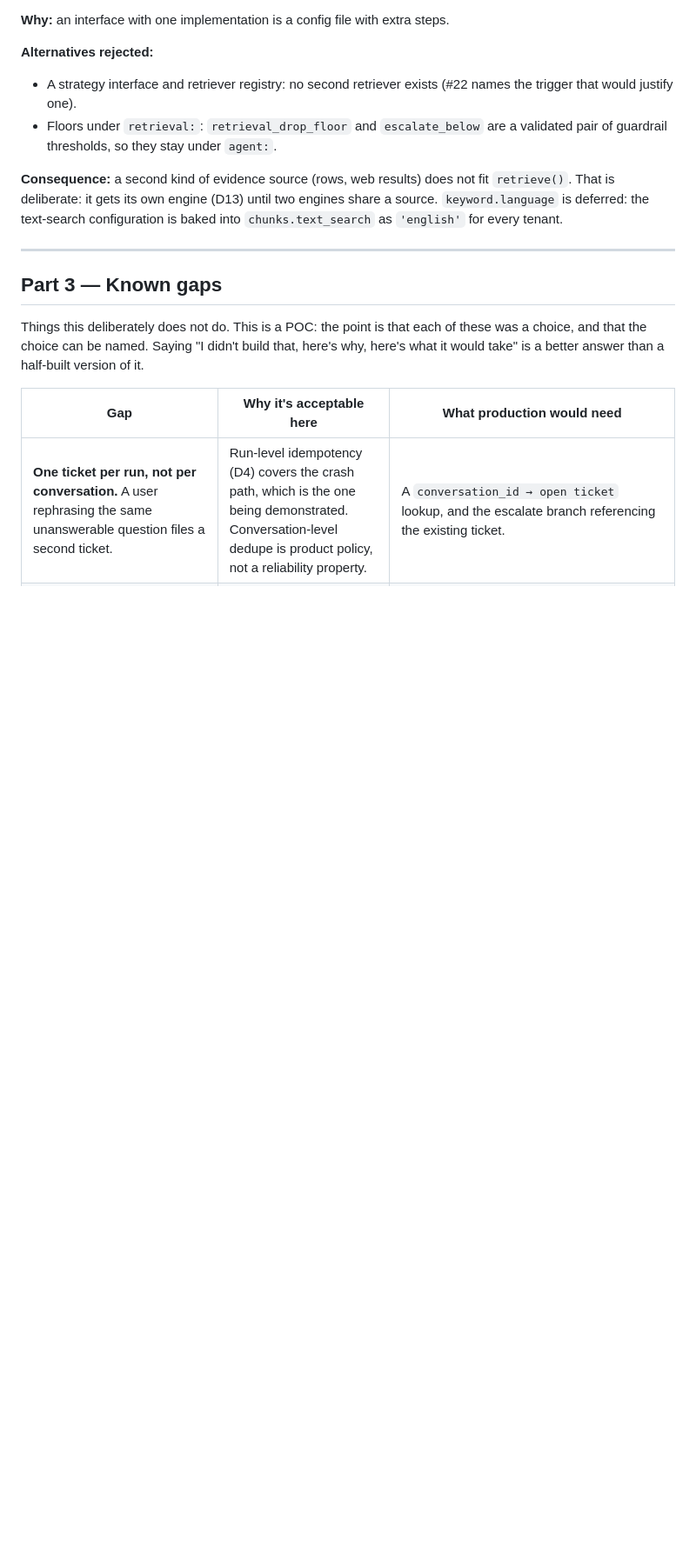
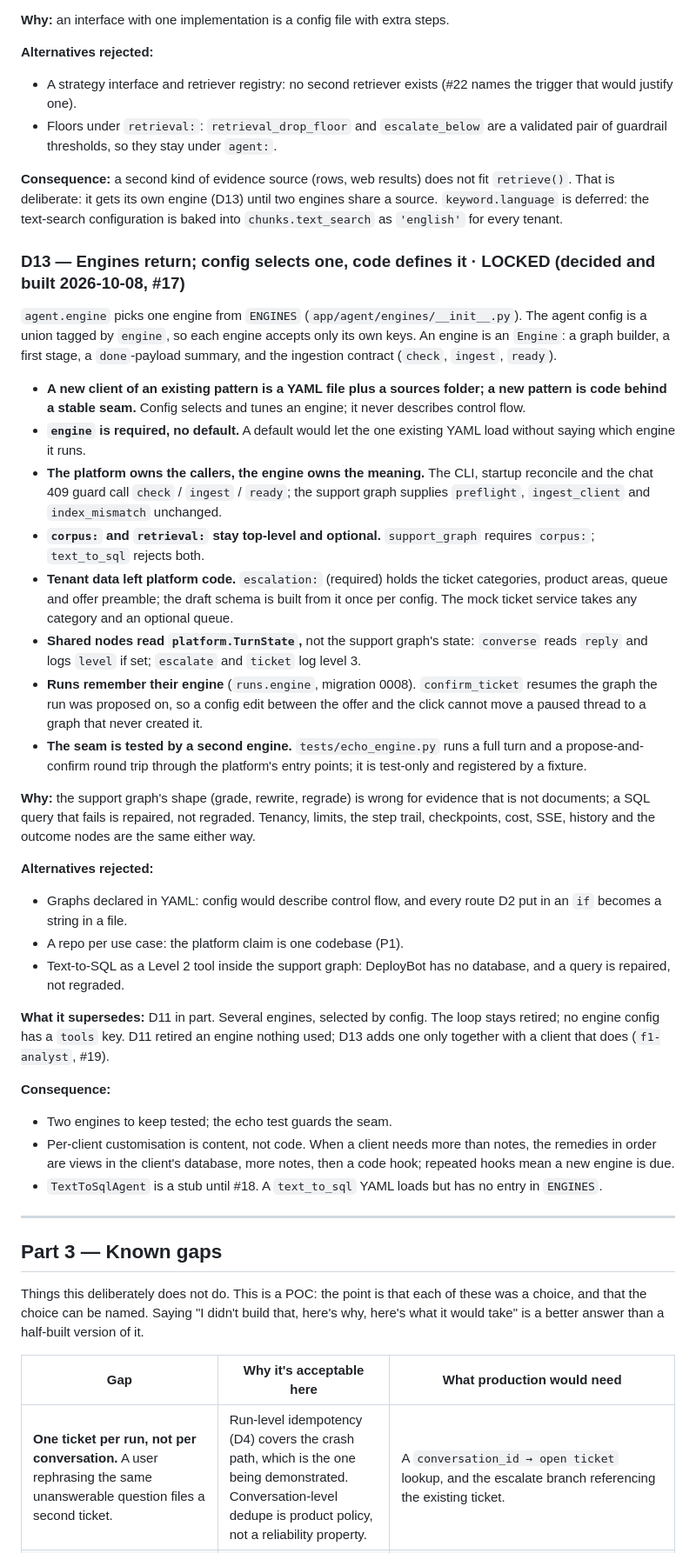
Before and after one commit to shaokiat/configent, a Markdown page: docs/decisions.md, the part around one of its changes. Shown at 87% size. Rendered like a GitHub page; blank space fills up the shorter version.

Commit message:
docs: D13, engines return; config selects one, code defines it
Co-Authored-By: Claude Opus 5.5 <noreply@anthropic.com>

```diff
--- a/docs/decisions.md
+++ b/docs/decisions.md
@@ -388,6 +388,57 @@ existed, so a YAML without it retrieves identically.
 source. `keyword.language` is deferred: the text-search configuration is baked into
 `chunks.text_search` as `'english'` for every tenant.
 
+### D13 — Engines return; config selects one, code defines it · LOCKED (decided and built 2026-10-08, #17)
+`agent.engine` picks one engine from `ENGINES` (`app/agent/engines/__init__.py`). The agent
+config is a union tagged by `engine`, so each engine accepts only its own keys. An engine is
+an `Engine`: a graph builder, a first stage, a `done`-payload summary, and the ingestion
+contract (`check`, `ingest`, `ready`).
+
+- **A new client of an existing pattern is a YAML file plus a sources folder; a new pattern
+  is code behind a stable seam.** Config selects and tunes an engine; it never describes
+  control flow.
+- **`engine` is required, no default.** A default would let the one existing YAML load
+  without saying which engine it runs.
+- **The platform owns the callers, the engine owns the meaning.** The CLI, startup
+  reconcile and the chat 409 guard call `check` / `ingest` / `ready`; the support graph
+  supplies `preflight`, `ingest_client` and `index_mismatch` unchanged.
+- **`corpus:` and `retrieval:` stay top-level and optional.** `support_graph` requires
+  `corpus:`; `text_to_sql` rejects both.
+- **Tenant data left platform code.** `escalation:` (required) holds the ticket categories,
+  product areas, queue and offer preamble; the draft schema is built from it once per
+  config. The mock ticket service takes any category and an optional queue.
+- **Shared nodes read `platform.TurnState`,** not the support graph's state: `converse`
+  reads `reply` and logs `level` if set; `escalate` and `ticket` log level 3.
+- **Runs remember their engine** (`runs.engine`, migration 0008). `confirm_ticket` resumes
+  the graph the run was proposed on, so a config edit between the offer and the click
+  cannot move a paused thread to a graph that never created it.
+- **The seam is tested by a second engine.** `tests/echo_engine.py` runs a full turn and a
+  propose-and-confirm round trip through the platform's entry points; it is test-only and
+  registered by a fixture.
+
+**Why:** the support graph's shape (grade, rewrite, regrade) is wrong for evidence that is
+not documents; a SQL query that fails is repaired, not regraded. Tenancy, limits, the step
+trail, checkpoints, cost, SSE, history and the outcome nodes are the same either way.
+
+**Alternatives rejected:**
+- Graphs declared in YAML: config would describe control flow, and every route D2 put in an
+  `if` becomes a string in a file.
+- A repo per use case: the platform claim is one codebase (P1).
+- Text-to-SQL as a Level 2 tool inside the support graph: DeployBot has no database, and a
+  query is repaired, not regraded.
+
+**What it supersedes:** D11 in part. Several engines, selected by config. The loop stays
+retired; no engine config has a `tools` key. D11 retired an engine nothing used; D13 adds
+one only together with a client that does (`f1-analyst`, #19).
+
+**Consequence:**
+- Two engines to keep tested; the echo test guards the seam.
+- Per-client customisation is content, not code. When a client needs more than notes, the
+  remedies in order are views in the client's database, more notes, then a code hook;
+  repeated hooks mean a new engine is due.
+- `TextToSqlAgent` is a stub until #18. A `text_to_sql` YAML loads but has no entry in
+  `ENGINES`.
+
 ---
 
 ## Part 3 — Known gaps
```
Also changed, not shown: other parts of docs/decisions.md (+1 -1 lines).
